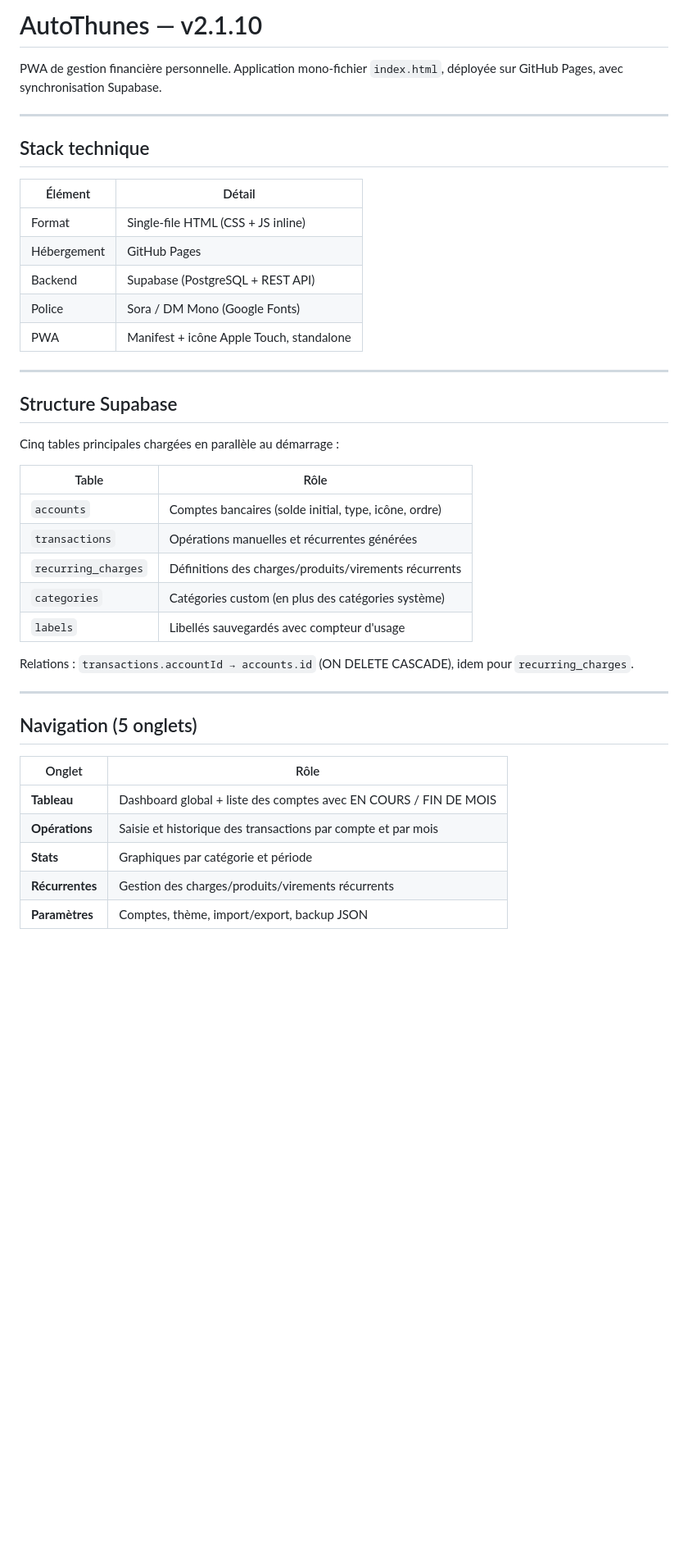
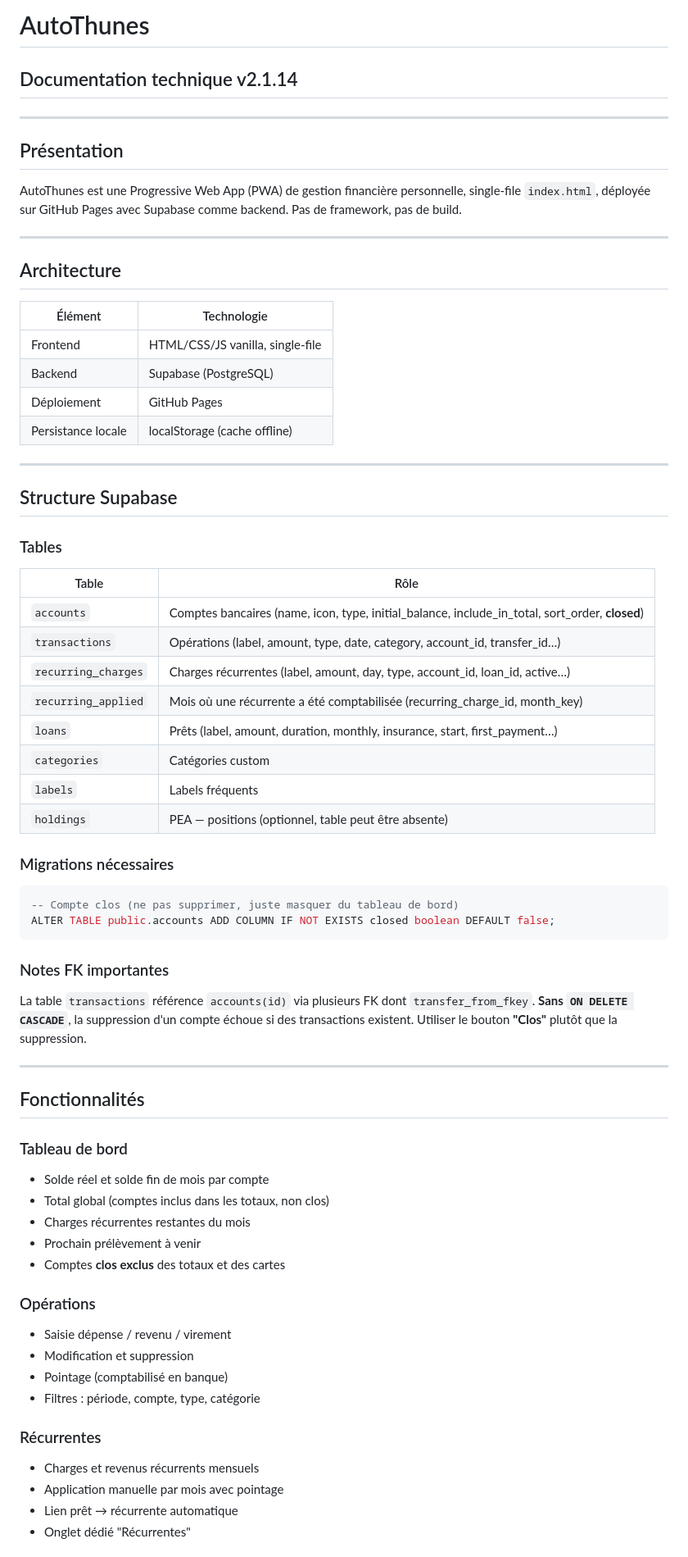
Before and after one commit to Robeenwind007/Mon-Pognon, a Markdown page: README.md, the part around one of its changes. Shown at 82% size. Rendered like a GitHub page; blank space fills up the shorter version.

````diff
--- a/README.md
+++ b/README.md
@@ -1,43 +1,71 @@
-# AutoThunes — v2.1.10
-
-PWA de gestion financière personnelle. Application mono-fichier `index.html`, déployée sur GitHub Pages, avec synchronisation Supabase.
+# AutoThunes
+## Documentation technique v2.1.14
 
 ---
 
-## Stack technique
+## Présentation
 
-| Élément | Détail |
+AutoThunes est une Progressive Web App (PWA) de gestion financière personnelle, single-file `index.html`, déployée sur GitHub Pages avec Supabase comme backend. Pas de framework, pas de build.
+
+---
+
+## Architecture
+
+| Élément | Technologie |
 |---|---|
-| Format | Single-file HTML (CSS + JS inline) |
-| Hébergement | GitHub Pages |
-| Backend | Supabase (PostgreSQL + REST API) |
-| Police | Sora / DM Mono (Google Fonts) |
-| PWA | Manifest + icône Apple Touch, standalone |
+| Frontend | HTML/CSS/JS vanilla, single-file |
+| Backend | Supabase (PostgreSQL) |
+| Déploiement | GitHub Pages |
+| Persistance locale | localStorage (cache offline) |
 
 ---
 
 ## Structure Supabase
 
-Cinq tables principales chargées en parallèle au démarrage :
+### Tables
 
 | Table | Rôle |
 |---|---|
-| `accounts` | Comptes bancaires (solde initial, type, icône, ordre) |
-| `transactions` | Opérations manuelles et récurrentes générées |
-| `recurring_charges` | Définitions des charges/produits/virements récurrents |
-| `categories` | Catégories custom (en plus des catégories système) |
-| `labels` | Libellés sauvegardés avec compteur d'usage |
+| `accounts` | Comptes bancaires (name, icon, type, initial_balance, include_in_total, sort_order, **closed**) |
+| `transactions` | Opérations (label, amount, type, date, category, account_id, transfer_id…) |
+| `recurring_charges` | Charges récurrentes (label, amount, day, type, account_id, loan_id, active…) |
+| `recurring_applied` | Mois où une récurrente a été comptabilisée (recurring_charge_id, month_key) |
+| `loans` | Prêts (label, amount, duration, monthly, insurance, start, first_payment…) |
+| `categories` | Catégories custom |
+| `labels` | Labels fréquents |
+| `holdings` | PEA — positions (optionnel, table peut être absente) |
 
-Relations : `transactions.accountId → accounts.id` (ON DELETE CASCADE), idem pour `recurring_charges`.
+### Migrations nécessaires
+
+```sql
+-- Compte clos (ne pas supprimer, juste masquer du tableau de bord)
+ALTER TABLE public.accounts ADD COLUMN IF NOT EXISTS closed boolean DEFAULT false;
+```
+
+### Notes FK importantes
+
+La table `transactions` référence `accounts(id)` via plusieurs FK dont `transfer_from_fkey`. **Sans `ON DELETE CASCADE`**, la suppression d'un compte échoue si des transactions existent. Utiliser le bouton **"Clos"** plutôt que la suppression.
 
 ---
 
-## Navigation (5 onglets)
+## Fonctionnalités
 
-| Onglet | Rôle |
-|---|---|
-| **Tableau** | Dashboard global + liste des comptes avec EN COURS / FIN DE MOIS |
-| **Opérations** | Saisie et historique des transactions par compte et par mois |
-| **Stats** | Graphiques par catégorie et période |
-| **Récurrentes** | Gestion des charges/produits/virements récurrents |
-| **Paramètres** | Comptes, thème, import/export, backup JSON |
+### Tableau de bord
+- Solde réel et solde fin de mois par compte
+- Total global (comptes inclus dans les totaux, non clos)
+- Charges récurrentes restantes du mois
+- Prochain prélèvement à venir
+- Comptes **clos exclus** des totaux et des cartes
+
+### Opérations
+- Saisie dépense / revenu / virement
+- Modification et suppression
+- Pointage (comptabilisé en banque)
+- Filtres : période, compte, type, catégorie
+
+### Récurrentes
+- Charges et revenus récurrents mensuels
+- Application manuelle par mois avec pointage
+- Lien prêt → récurrente automatique
+- Onglet dédié "Récurrentes"
+
````
Also changed, not shown: other parts of README.md (+58 -80 lines).
